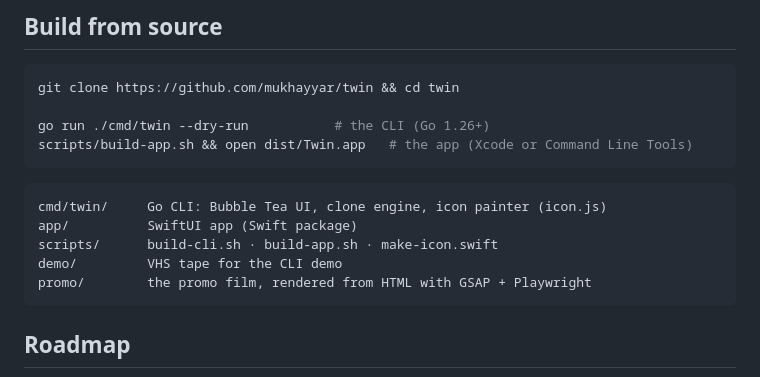
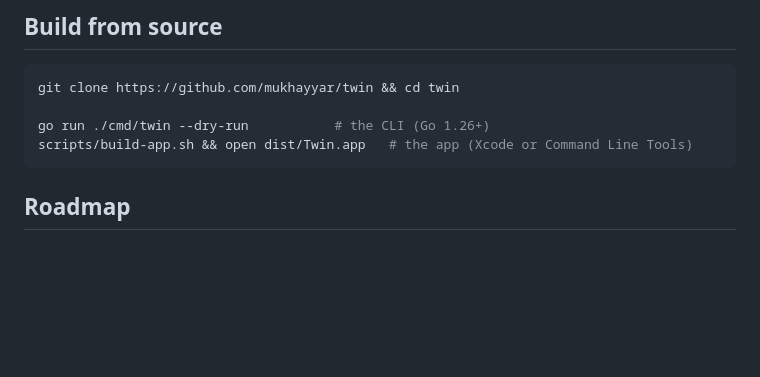
Before and after one commit to mukhayyar/twin, a Markdown page: README.md, the part around one of its changes. GitHub-like rendering; blank space fills up the shorter version.

````diff
--- a/README.md
+++ b/README.md
@@ -264,13 +211,6 @@ go run ./cmd/twin --dry-run           # the CLI (Go 1.26+)
 scripts/build-app.sh && open dist/Twin.app   # the app (Xcode or Command Line Tools)
 ```
 
-```text
-cmd/twin/     Go CLI: Bubble Tea UI, clone engine, icon painter (icon.js)
-app/          SwiftUI app (Swift package)
-scripts/      build-cli.sh · build-app.sh · make-icon.swift
-demo/         VHS tape for the CLI demo
-promo/        the promo film, rendered from HTML with GSAP + Playwright
-```
 
 ## Roadmap
 
````
Also changed, not shown: other parts of README.md (+0 -53 lines).
